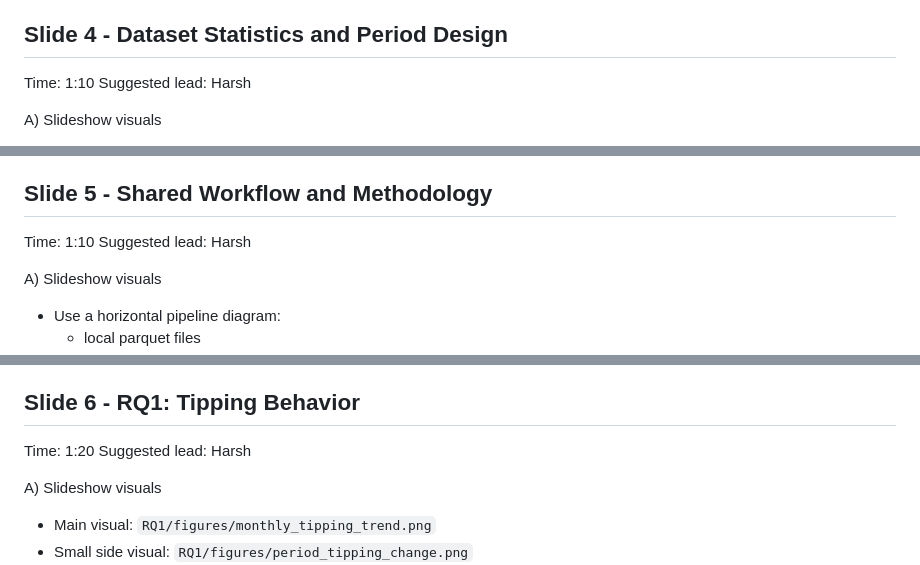
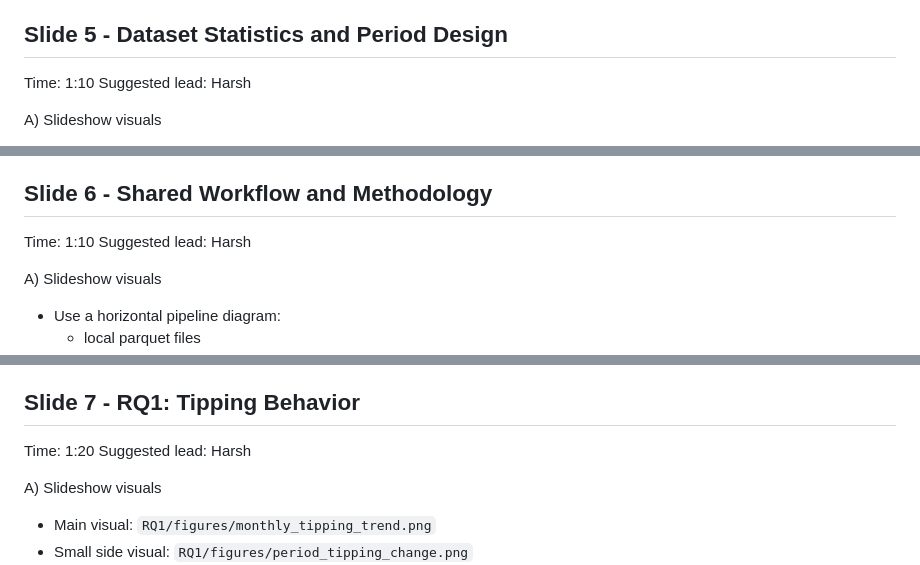
Before and after one commit to adam-neto/NYC-Taxi-and-COVID-19, a Markdown page: final/final_presentation/presentation_plan.md, 3 parts joined by grey strips. Drawn GitHub-style.

```diff
--- a/final/final_presentation/presentation_plan.md
+++ b/final/final_presentation/presentation_plan.md
@@ -192,7 +226,7 @@ C) Draft spoken version
 
 “Our first research question asks how recorded tipping behavior changed over time and whether it eventually returned to the 2019 baseline. Our second asks whether airport-related yellow taxi recovery differed between JFK and LaGuardia, rather than treating airport demand as one combined category. Our third asks whether COVID accelerated the shift from cash to cashless payments and whether that change persisted. What ties these three questions together is a common four-period design, the same TLC data source, and the same reproducible DuckDB pipeline. The questions also give us three different types of evidence: a descriptive tipping analysis, a descriptive plus inferential airport analysis, and a descriptive plus machine-learning payment analysis.”
 
-## Slide 4 - Dataset Statistics and Period Design
+## Slide 5 - Dataset Statistics and Period Design
 Time: 1:10
 Suggested lead: Harsh
 
@@ -221,7 +255,7 @@ C) Draft spoken version
 
 “Our dataset is the New York City TLC yellow taxi trip record data from January 2019 through December 2023, plus the taxi zone lookup table. In total, the study window contains 60 monthly parquet files and about 218.1 million yellow taxi trips. The variables we rely on most are pickup and dropoff time, pickup and dropoff zone, fare amount, tip amount, total amount, trip distance, passenger count, and payment type. We organize the analysis into four periods: pre-COVID in 2019, the disruption year in 2020, an intermediate recovery period in 2021 and 2022, and a post-COVID period in 2023. Including 2021 and 2022 is important because recovery was gradual and uneven. If we jumped directly from 2020 to 2023, we would miss the transition period where some behaviors started to rebound while others were still far from baseline.”
 
-## Slide 5 - Shared Workflow and Methodology
+## Slide 6 - Shared Workflow and Methodology
 Time: 1:10
 Suggested lead: Harsh
 
@@ -248,7 +282,7 @@ C) Draft spoken version
 
 “All three research questions use the same DuckDB-based query workflow on the local parquet files instead of loading the entire dataset into one giant in-memory table. The shared script assigns each month to one of the four study periods and produces a consistent base for the downstream analyses. That consistency matters because we want all three questions to be comparable, not built on different period definitions or different preprocessing choices. From there, each research question applies its own filtering and analysis logic. RQ1 focuses on valid credit-card trips because cash tips are not reliably observed. RQ2 identifies airport-related trips using JFK and LaGuardia zone definitions and then builds both descriptive summaries and a monthly panel regression. RQ3 groups payment types into cashless, cash, and ambiguous categories and then adds a held-out machine learning evaluation.”
 
-## Slide 6 - RQ1: Tipping Behavior
+## Slide 7 - RQ1: Tipping Behavior
 Time: 1:20
 Suggested lead: Harsh
 
```
Also changed, not shown: other parts of final/final_presentation/presentation_plan.md (+93 -59 lines).
